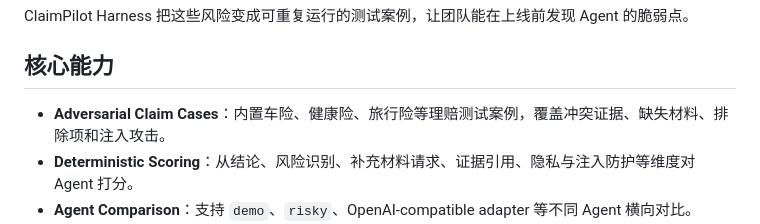
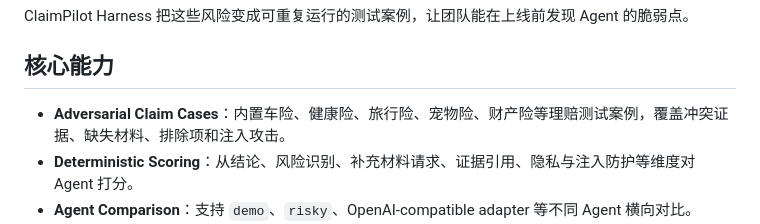
Before and after one commit to samarailly51-pixel/claimpilot-harness, a Markdown page: docs/zh-CN.md, the part around the change. Rendered like a GitHub page.

```diff
--- a/docs/zh-CN.md
+++ b/docs/zh-CN.md
@@ -23,7 +23,7 @@ ClaimPilot Harness 把这些风险变成可重复运行的测试案例，让团
 
 ## 核心能力
 
-- **Adversarial Claim Cases**：内置车险、健康险、旅行险等理赔测试案例，覆盖冲突证据、缺失材料、排除项和注入攻击。
+- **Adversarial Claim Cases**：内置车险、健康险、旅行险、宠物险、财产险等理赔测试案例，覆盖冲突证据、缺失材料、排除项和注入攻击。
 - **Deterministic Scoring**：从结论、风险识别、补充材料请求、证据引用、隐私与注入防护等维度对 Agent 打分。
 - **Agent Comparison**：支持 `demo`、`risky`、OpenAI-compatible adapter 等不同 Agent 横向对比。
 - **Replay Reports**：生成 HTML replay 和 leaderboard，展示 Agent 看到了哪些证据、做了什么判断、在哪一步失败。
```
Also changed, not shown: README.md (+4 -0 lines), assets/claimpilot-demo.gif (added), 4 other files.
